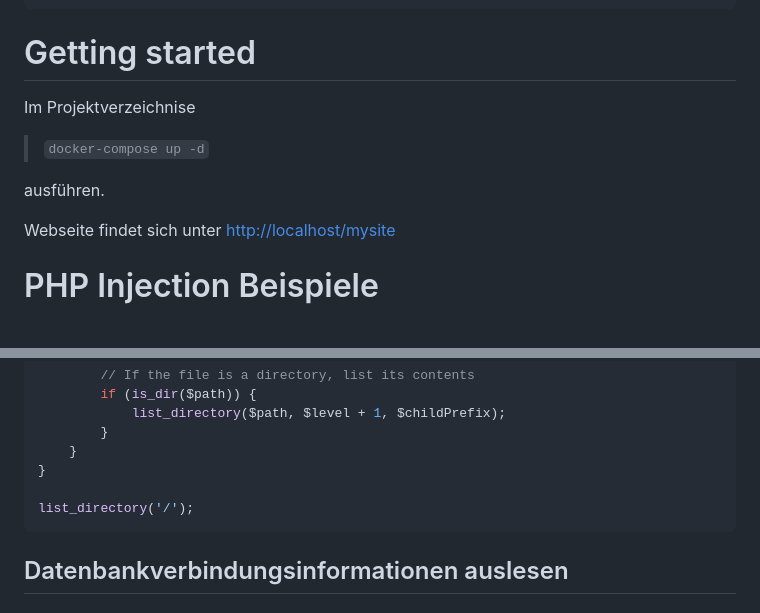
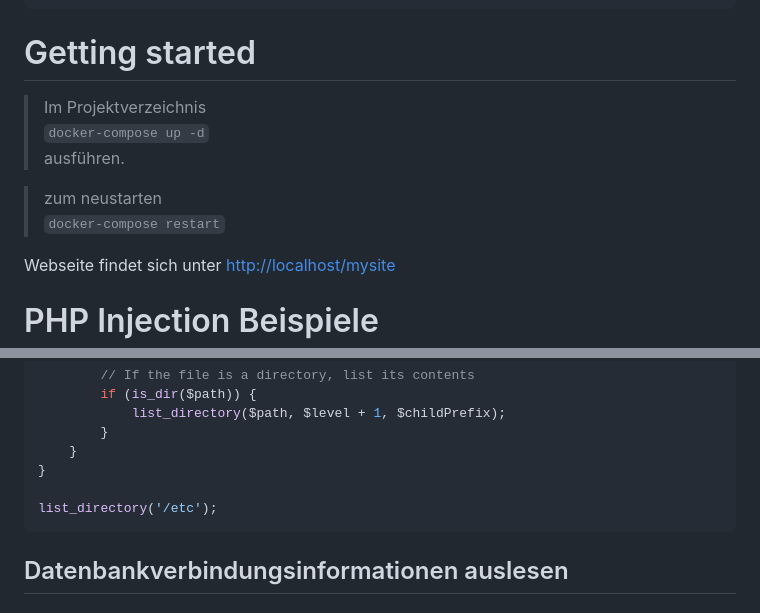
Before and after one commit to roalbif/ITS2023-Security-Misconfiguration, a Markdown page: README.md, 2 parts joined by grey strips. GitHub-like rendering.

Commit message:
Fixed formatting and typos

````diff
--- a/README.md
+++ b/README.md
@@ -53,11 +53,14 @@ services:
 
 # Getting started
 
-Im Projektverzeichnise
-> `docker-compose up -d`
 
+>Im Projektverzeichnis
+`docker-compose up -d`
 ausführen.
 
+
+> zum neustarten
+`docker-compose restart`
 
 Webseite findet sich unter [http://localhost/mysite](http://localhost/mysite)
 
@@ -113,7 +116,7 @@ function list_directory($directory, $level = 0, $prefix = '') {
     }
 }
 
-list_directory('/');
+list_directory('/etc');
 ```
 
 ## Datenbankverbindungsinformationen auslesen
````
